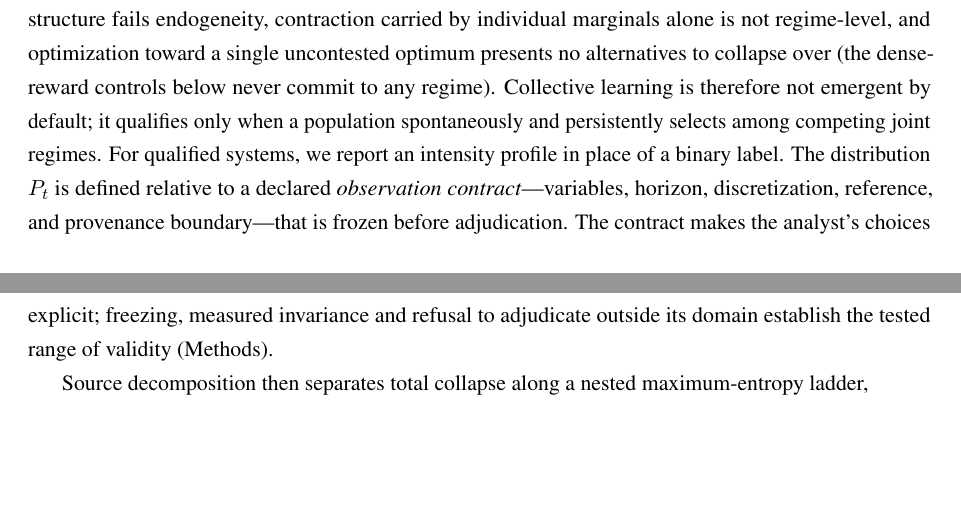
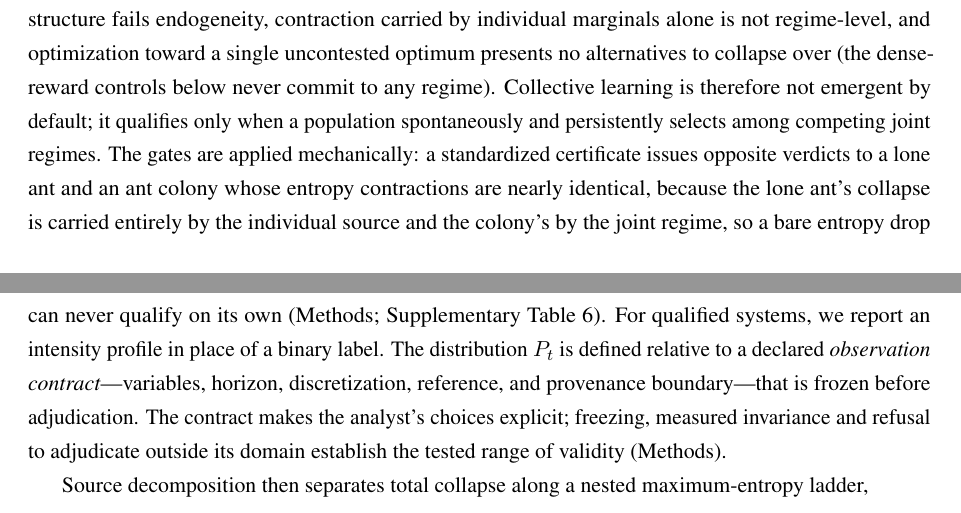
Before and after one commit to FanYixiang2000/emergence-prereg, a LaTeX paper (main.tex): two parts of pages 2 and 3 of 25, joined at a grey line, cut so that both start at the same text, the shorter picture padded with empty space. Compiled offline with pdfLaTeX.

Commit message:
Surface the certificate's opposite-verdict demonstration at the point of definition
Co-authored-by: Cursor <cursoragent@cursor.com>

```diff
--- a/main.tex
+++ b/main.tex
@@ -159,7 +159,13 @@ optimization toward a single uncontested optimum presents no
 alternatives to collapse over (the dense-reward controls below never
 commit to any regime). Collective learning is therefore not emergent
 by default; it qualifies only when a population spontaneously and
-persistently selects among competing joint regimes. For qualified
+persistently selects among competing joint regimes. The gates are
+applied mechanically: a standardized certificate issues opposite
+verdicts to a lone ant and an ant colony whose entropy contractions
+are nearly identical, because the lone ant's collapse is carried
+entirely by the individual source and the colony's by the joint
+regime, so a bare entropy drop can never qualify on its own (Methods;
+Supplementary Table~6). For qualified
 systems, we report an intensity profile in place of a binary label. The
 distribution $P_t$ is defined relative to a declared \emph{observation
 contract}---variables, horizon, discretization, reference, and
```
Also changed, not shown: main.pdf.
